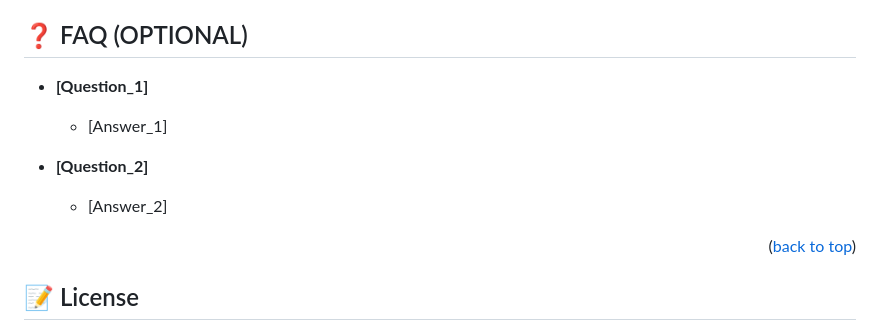
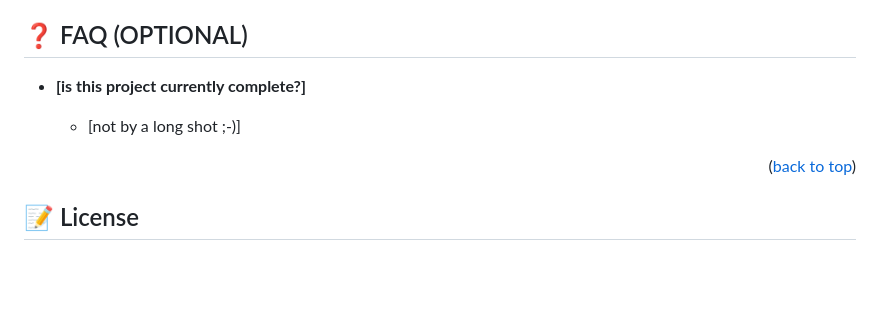
Before and after one commit to Reggeditt/LeaderBoard, a Markdown page: README.md, the part around the change. Rendered like a GitHub page; blank space fills up the shorter version.

```diff
--- a/README.md
+++ b/README.md
@@ -234,14 +234,14 @@ I would like to thank microverse for this awesome challenge.
 
 ## ❓ FAQ (OPTIONAL) <a name="faq"></a>
 
-- **[Question_1]**
+- **[is this project currently complete?]**
 
-  - [Answer_1]
+  - [not by a long shot ;-)]
 
-- **[Question_2]**
+<!-- - **[Question_2]**
 
   - [Answer_2]
-
+ -->
 <p align="right">(<a href="#readme-top">back to top</a>)</p>
 
 <!-- LICENSE -->
```
